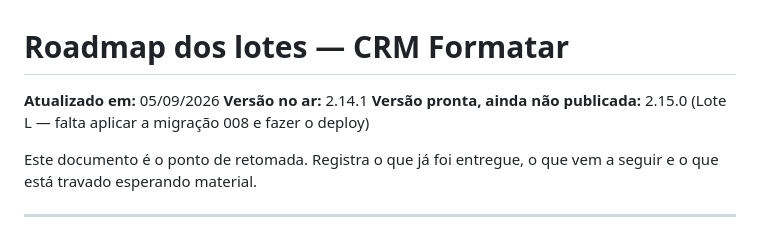
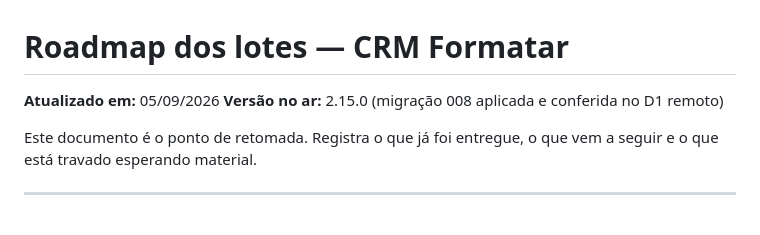
Before and after one commit to JairTVRS/CRM_FMT, a Markdown page: ROADMAP-Lotes-CRM-FMT.md, the part around the change. Rendered like a GitHub page.

Commit message:
docs: roadmap registra a 2.15.0 no ar e a 008 conferida
Co-Authored-By: Claude Opus 5 <noreply@anthropic.com>

```diff
--- a/ROADMAP-Lotes-CRM-FMT.md
+++ b/ROADMAP-Lotes-CRM-FMT.md
@@ -1,9 +1,7 @@
 # Roadmap dos lotes — CRM Formatar
 
 **Atualizado em:** 05/09/2026
-**Versão no ar:** 2.14.1
-**Versão pronta, ainda não publicada:** 2.15.0 (Lote L — falta aplicar a
-migração 008 e fazer o deploy)
+**Versão no ar:** 2.15.0 (migração 008 aplicada e conferida no D1 remoto)
 
 Este documento é o ponto de retomada. Registra o que já foi entregue, o
 que vem a seguir e o que está travado esperando material.
```
